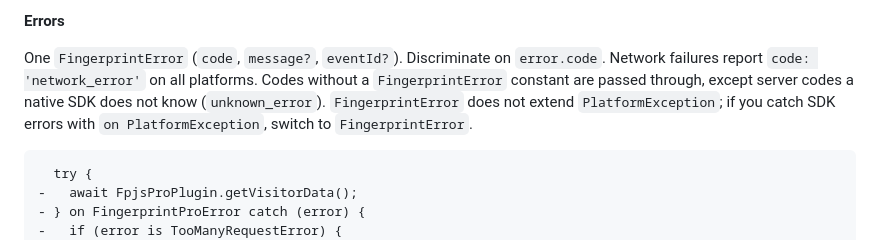
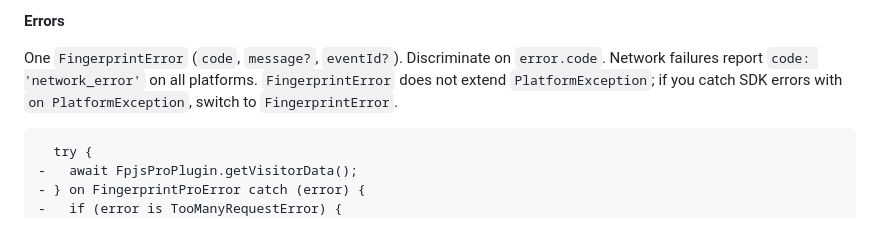
Before and after one commit to fingerprintjs/fingerprintjs-pro-flutter, a Markdown page: .changeset/v5-api-migration.md, the part around the change. GitHub-like rendering.

Commit message:
docs: drop the error pass-through sentence from the changeset
It covered edge cases that do not affect migration. The FingerprintError Dartdoc documents them.

````diff
--- a/.changeset/v5-api-migration.md
+++ b/.changeset/v5-api-migration.md
@@ -88,7 +88,7 @@ Migrated the SDK to Fingerprint API v4. This is a breaking change on every platf
 
 **Errors**
 
-One `FingerprintError` (`code`, `message?`, `eventId?`). Discriminate on `error.code`. Network failures report `code: 'network_error'` on all platforms. Codes without a `FingerprintError` constant are passed through, except server codes a native SDK does not know (`unknown_error`). `FingerprintError` does not extend `PlatformException`; if you catch SDK errors with `on PlatformException`, switch to `FingerprintError`.
+One `FingerprintError` (`code`, `message?`, `eventId?`). Discriminate on `error.code`. Network failures report `code: 'network_error'` on all platforms. `FingerprintError` does not extend `PlatformException`; if you catch SDK errors with `on PlatformException`, switch to `FingerprintError`.
 
 ```diff
   try {
````
